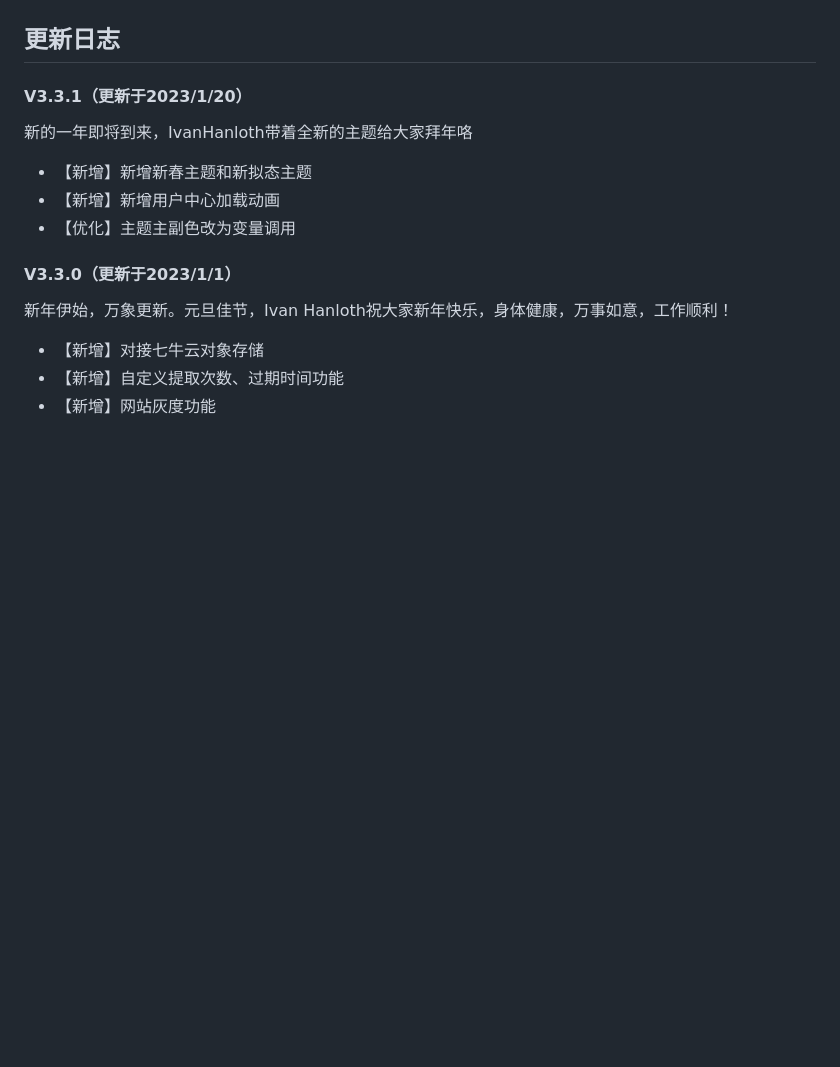
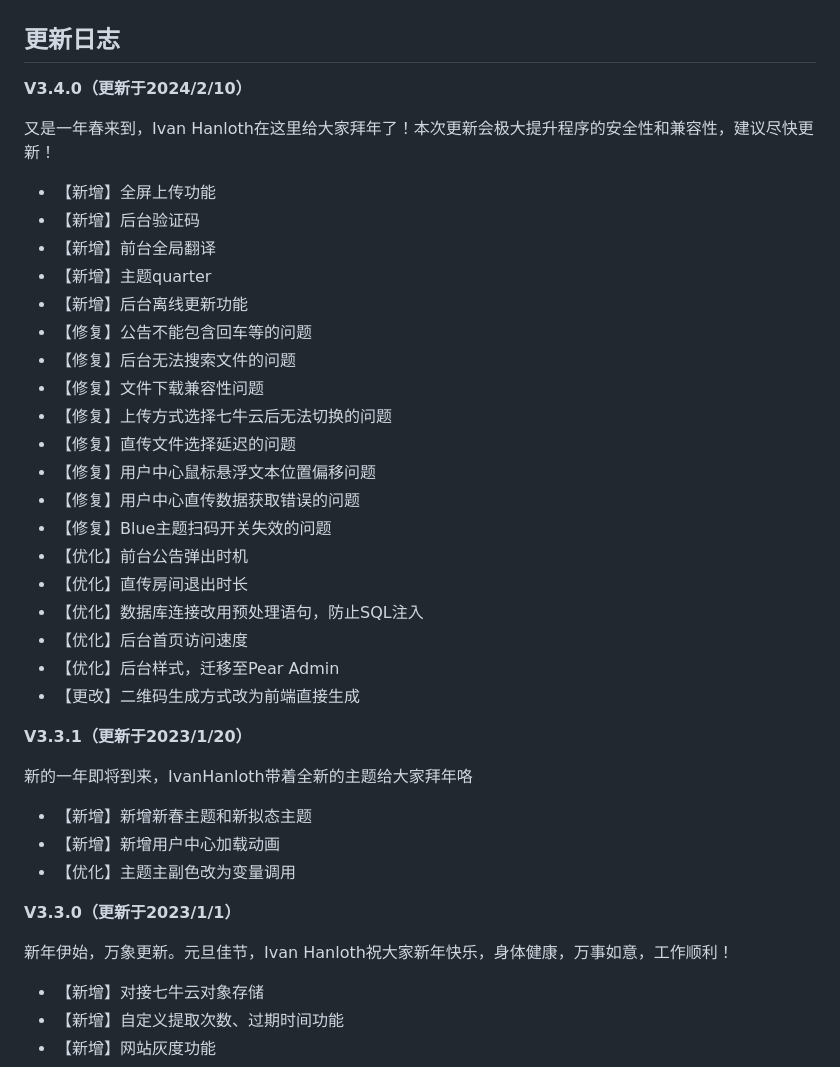
Before and after one commit to IvanHanloth/Easy-Send, a Markdown page: README.md, the part around the change printed below. GitHub-like rendering; blank space fills up the shorter version.

```diff
--- a/README.md
+++ b/README.md
@@ -81,11 +120,40 @@ session、curl、fileinfo、ZipArchive
 ## 更新日志
-#### V3.3.1（更新于2023/1/20）
+
+**V3.4.0（更新于2024/2/10）**
+
+又是一年春来到，Ivan Hanloth在这里给大家拜年了！本次更新会极大提升程序的安全性和兼容性，建议尽快更新！
+- 【新增】全屏上传功能
+- 【新增】后台验证码
+- 【新增】前台全局翻译
+- 【新增】主题quarter
+- 【新增】后台离线更新功能
+- 【修复】公告不能包含回车等的问题
+- 【修复】后台无法搜索文件的问题
+- 【修复】文件下载兼容性问题
+- 【修复】上传方式选择七牛云后无法切换的问题
+- 【修复】直传文件选择延迟的问题
+- 【修复】用户中心鼠标悬浮文本位置偏移问题
+- 【修复】用户中心直传数据获取错误的问题
+- 【修复】Blue主题扫码开关失效的问题
+- 【优化】前台公告弹出时机
+- 【优化】直传房间退出时长
+- 【优化】数据库连接改用预处理语句，防止SQL注入
+- 【优化】后台首页访问速度
+- 【优化】后台样式，迁移至Pear Admin
+- 【更改】二维码生成方式改为前端直接生成
+
+**V3.3.1（更新于2023/1/20）**
+
 新的一年即将到来，IvanHanloth带着全新的主题给大家拜年咯
+
 - 【新增】新增新春主题和新拟态主题
 - 【新增】新增用户中心加载动画
 - 【优化】主题主副色改为变量调用
-#### V3.3.0（更新于2023/1/1）
+
+**V3.3.0（更新于2023/1/1）**
+
 新年伊始，万象更新。元旦佳节，Ivan Hanloth祝大家新年快乐，身体健康，万事如意，工作顺利！
+
 - 【新增】对接七牛云对象存储
 - 【新增】自定义提取次数、过期时间功能
 - 【新增】网站灰度功能
```
Also changed, not shown: other parts of README.md (+107 -39 lines).
